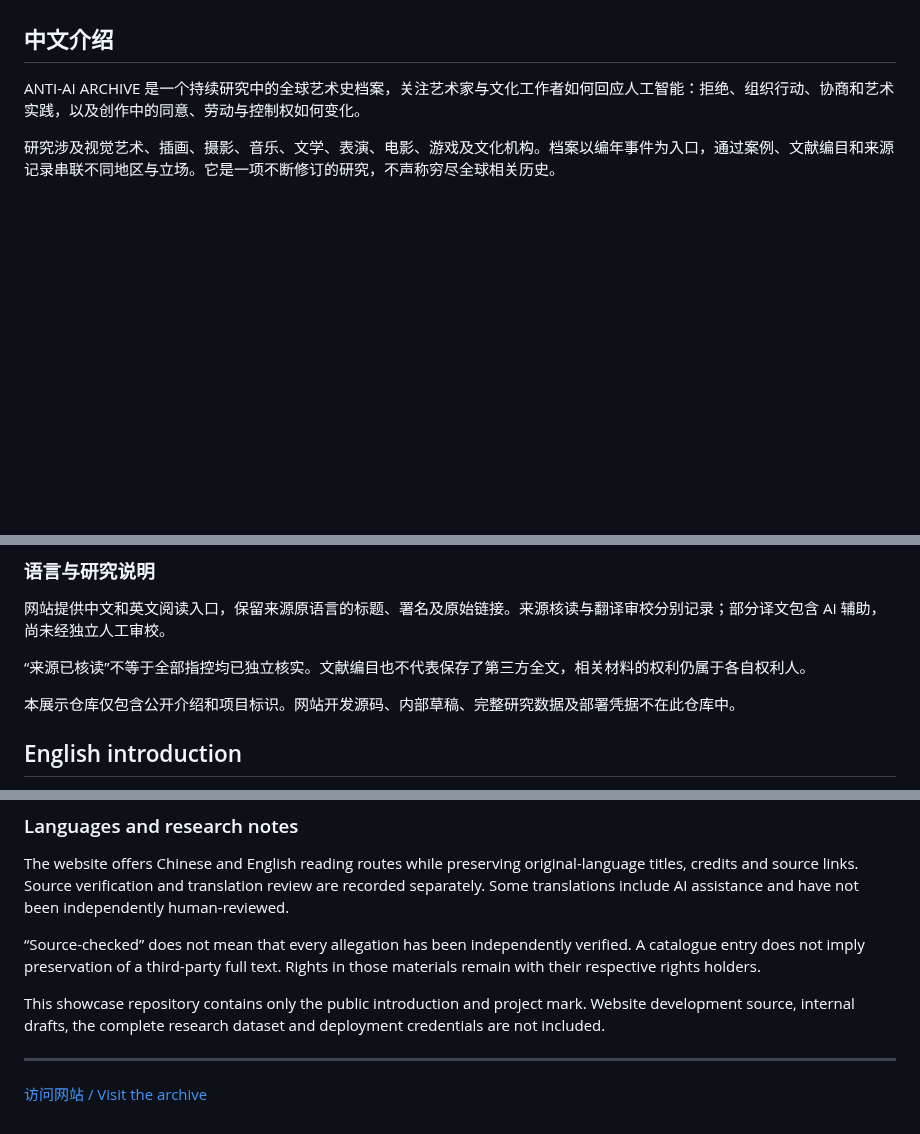
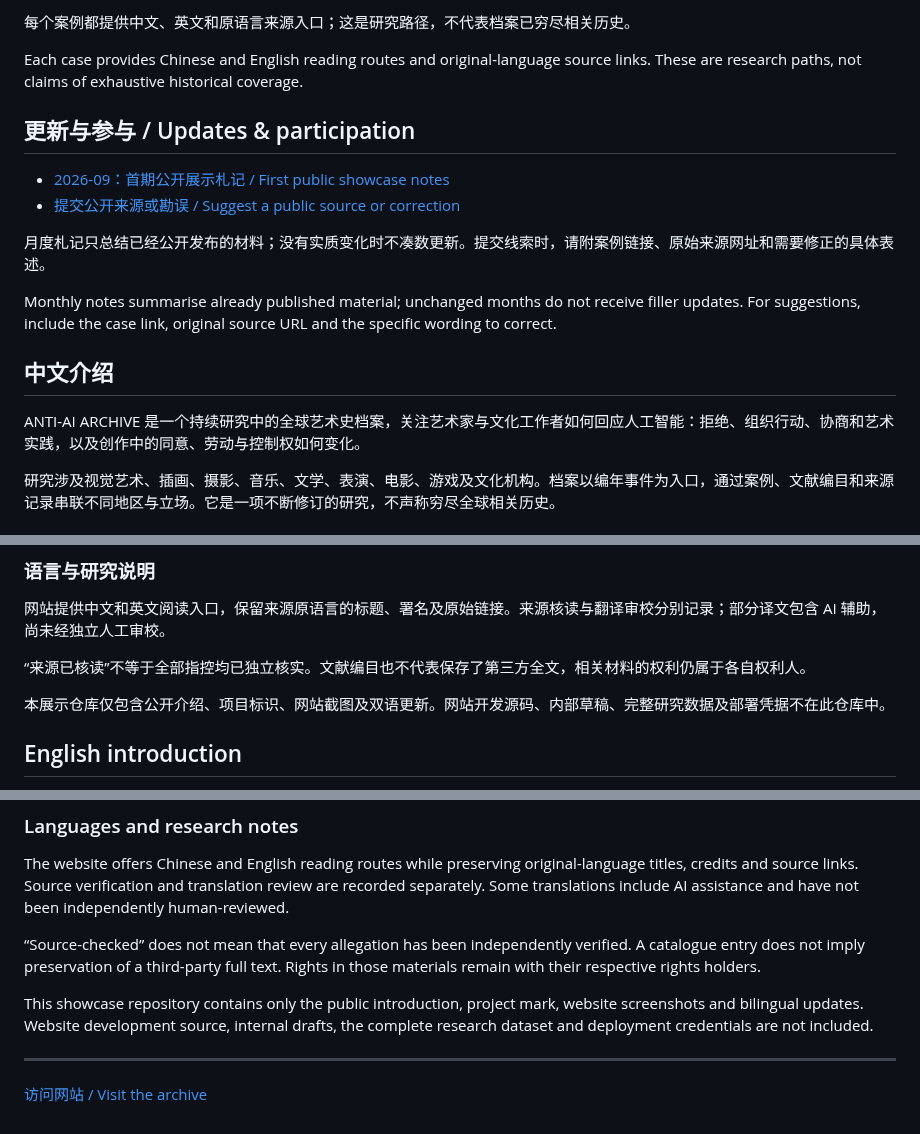
Before and after one commit to HAOHAO1995/anti-ai-archive-showcase, a Markdown page: README.md, 3 parts joined by grey strips. Rendered like a GitHub page; blank space fills up the shorter version.

```diff
--- a/README.md
+++ b/README.md
@@ -14,3 +55,15 @@ This is the project's public showcase, with an introduction and links to the web
+每个案例都提供中文、英文和原语言来源入口；这是研究路径，不代表档案已穷尽相关历史。
+
+Each case provides Chinese and English reading routes and original-language source links. These are research paths, not claims of exhaustive historical coverage.
+
+## 更新与参与 / Updates & participation
+
+- [2026-09：首期公开展示札记 / First public showcase notes](updates/2026-09.md)
+- [提交公开来源或勘误 / Suggest a public source or correction](https://github.com/HAOHAO1995/anti-ai-archive-showcase/issues/new/choose)
+
+月度札记只总结已经公开发布的材料；没有实质变化时不凑数更新。提交线索时，请附案例链接、原始来源网址和需要修正的具体表述。
+
+Monthly notes summarise already published material; unchanged months do not receive filler updates. For suggestions, include the case link, original source URL and the specific wording to correct.
 
 ## 中文介绍
 
@@ -32,7 +85,7 @@ ANTI-AI ARCHIVE 是一个持续研究中的全球艺术史档案，关注艺术
 
 “来源已核读”不等于全部指控均已独立核实。文献编目也不代表保存了第三方全文，相关材料的权利仍属于各自权利人。
 
-本展示仓库仅包含公开介绍和项目标识。网站开发源码、内部草稿、完整研究数据及部署凭据不在此仓库中。
+本展示仓库仅包含公开介绍、项目标识、网站截图及双语更新。网站开发源码、内部草稿、完整研究数据及部署凭据不在此仓库中。
 
 ## English introduction
 
@@ -54,7 +107,7 @@ The website offers Chinese and English reading routes while preserving original-
 
 “Source-checked” does not mean that every allegation has been independently verified. A catalogue entry does not imply preservation of a third-party full text. Rights in those materials remain with their respective rights holders.
 
-This showcase repository contains only the public introduction and project mark. Website development source, internal drafts, the complete research dataset and deployment credentials are not included.
+This showcase repository contains only the public introduction, project mark, website screenshots and bilingual updates. Website development source, internal drafts, the complete research dataset and deployment credentials are not included.
 
 ---
 
```
Also changed, not shown: other parts of README.md (+43 -2 lines), .github/ISSUE_TEMPLATE/source-or-correction.md (added, +26 -0 lines), updates/2026-09.md (added, +37 -0 lines), assets/website-en.png (added), assets/website-zh.png (added).
